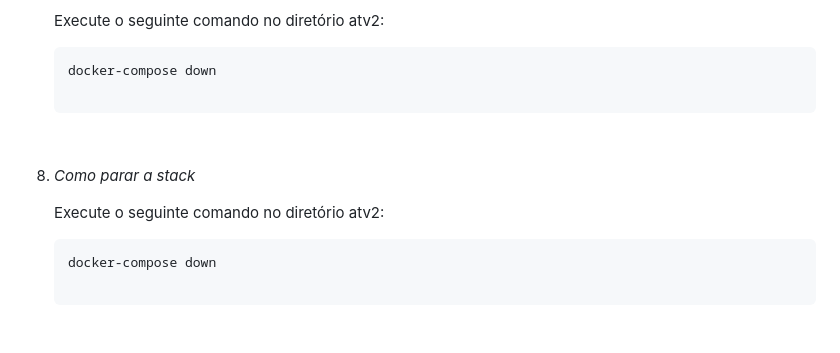
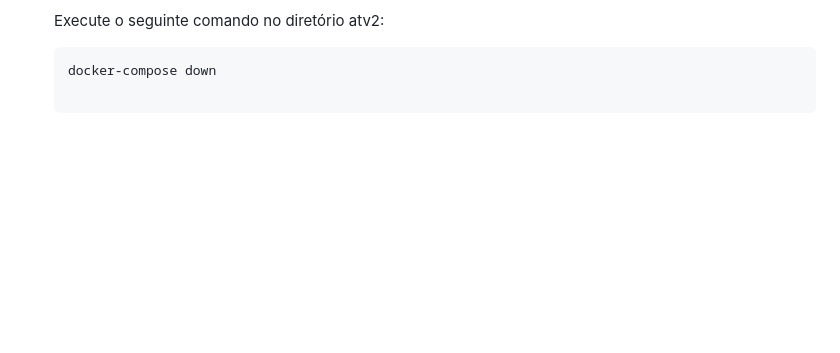
Before and after one commit to RaizerTechDev/desafio-modulo-docker-stackx, a Markdown page: Readme.md, the part around one of its changes. Drawn GitHub-style; blank space fills up the shorter version.

Commit message:
:sparkles: feat: add.(New Feature/Readme.md)

````diff
--- a/Readme.md
+++ b/Readme.md
@@ -250,14 +251,3 @@ Este repositório contém a solução para a Atividade 2 do módulo Docker, onde
 
        ```bash
        docker-compose down
-
- <br>
-
-  8. <i>Como parar a stack</i>
-
-       Execute o seguinte comando no diretório atv2:
-
-       ```bash
-       docker-compose down
-
- <br>
````
Also changed, not shown: other parts of Readme.md (+4 -3 lines).
